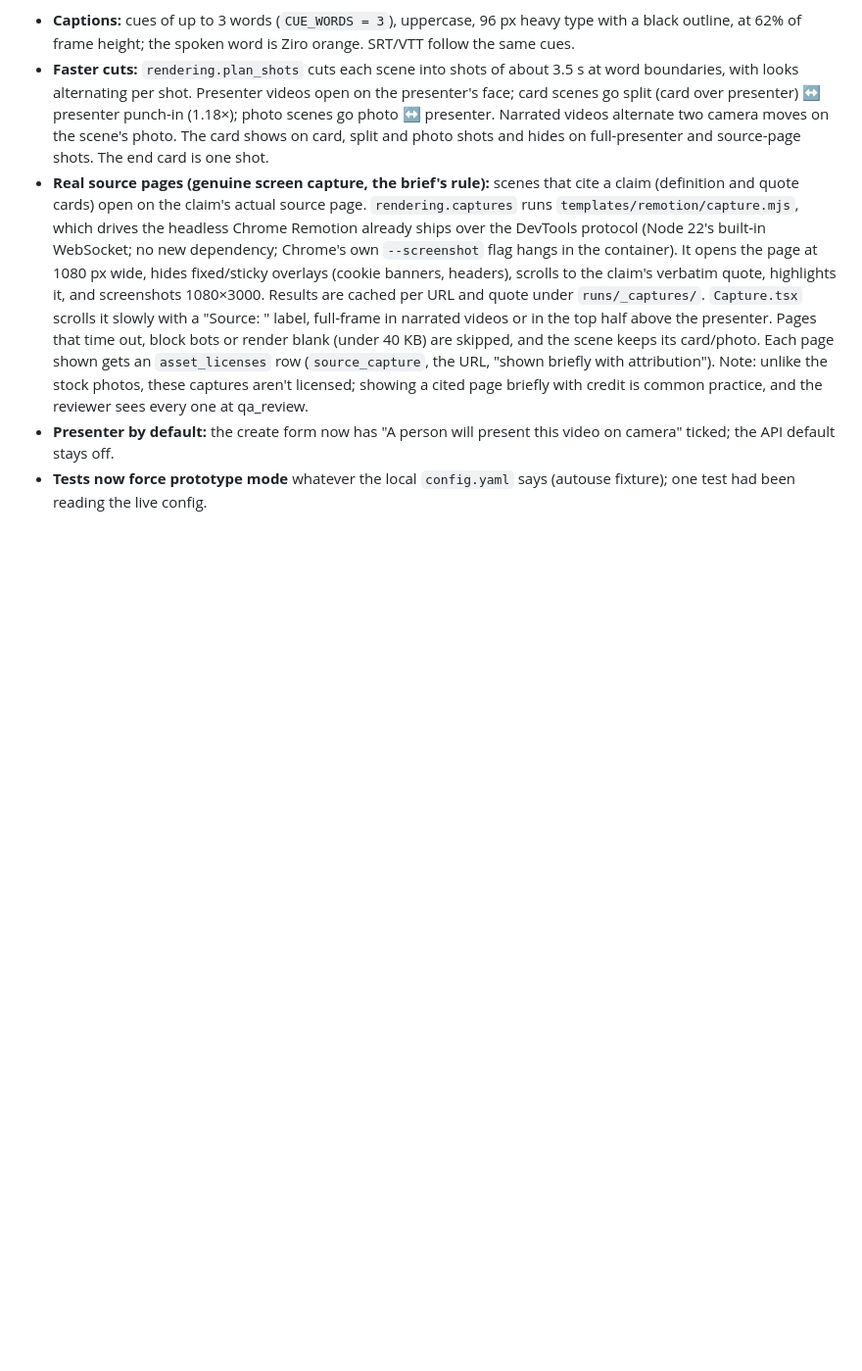
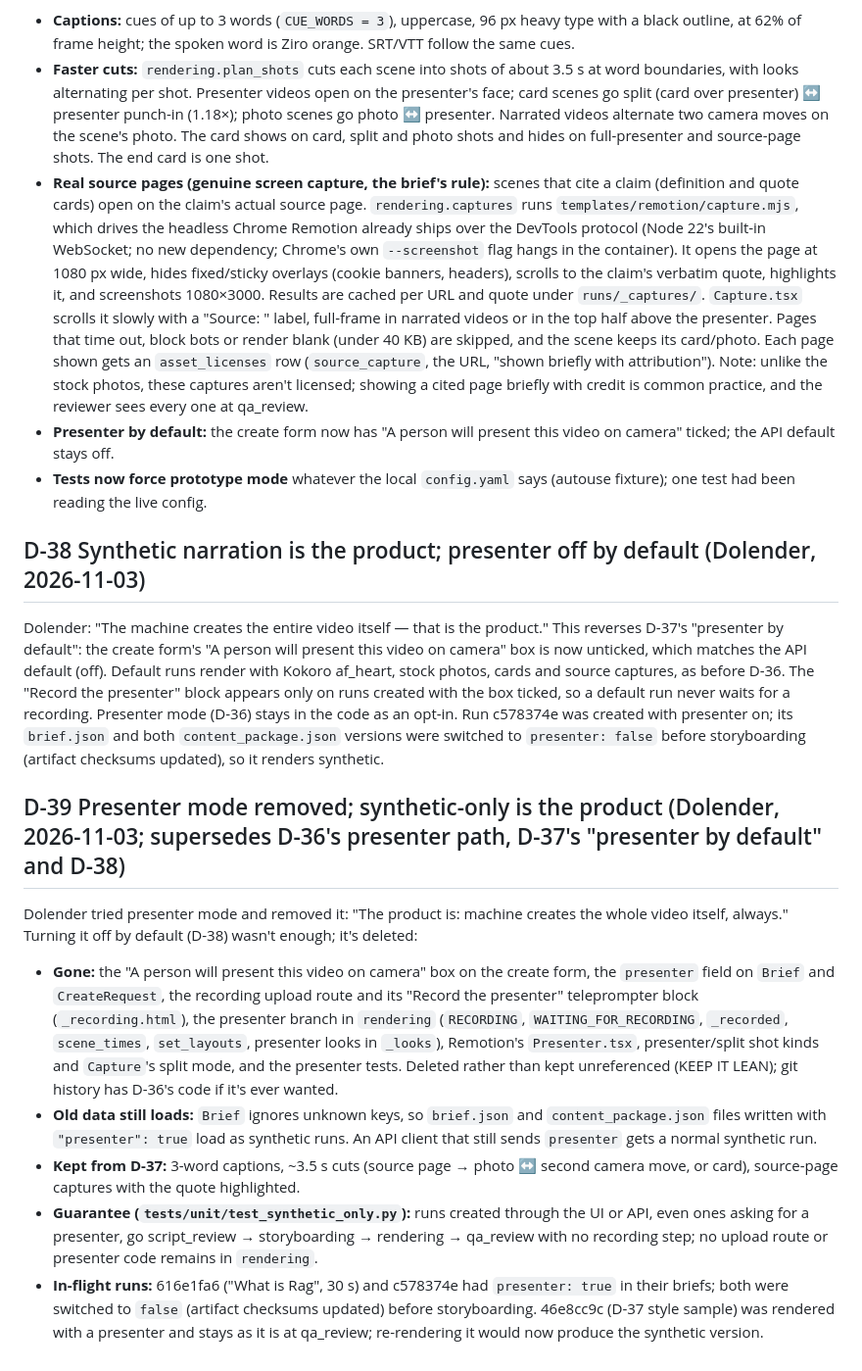
Before and after one commit to Jalagamdolu/Ziro_youtube_automation, a Markdown page: architecture/decisions.md, the part around the change. Shown at 98% size. Drawn GitHub-style; blank space fills up the shorter version.

Commit message:
docs: D-38 presenter off by default; D-39 presenter mode removed
Co-Authored-By: Claude Opus 5.5 <noreply@anthropic.com>

```diff
--- a/architecture/decisions.md
+++ b/architecture/decisions.md
@@ -212,3 +212,14 @@ Reference: a @learnwithshopify Short ("How to use AI to automate your content cr
 - **Real source pages (genuine screen capture, the brief's rule):** scenes that cite a claim (definition and quote cards) open on the claim's actual source page. `rendering.captures` runs `templates/remotion/capture.mjs`, which drives the headless Chrome Remotion already ships over the DevTools protocol (Node 22's built-in WebSocket; no new dependency; Chrome's own `--screenshot` flag hangs in the container). It opens the page at 1080 px wide, hides fixed/sticky overlays (cookie banners, headers), scrolls to the claim's verbatim quote, highlights it, and screenshots 1080×3000. Results are cached per URL and quote under `runs/_captures/`. `Capture.tsx` scrolls it slowly with a "Source: <publisher>" label, full-frame in narrated videos or in the top half above the presenter. Pages that time out, block bots or render blank (under 40 KB) are skipped, and the scene keeps its card/photo. Each page shown gets an `asset_licenses` row (`source_capture`, the URL, "shown briefly with attribution"). Note: unlike the stock photos, these captures aren't licensed; showing a cited page briefly with credit is common practice, and the reviewer sees every one at qa_review.
 - **Presenter by default:** the create form now has "A person will present this video on camera" ticked; the API default stays off.
 - **Tests now force prototype mode** whatever the local `config.yaml` says (autouse fixture); one test had been reading the live config.
+
+## D-38 Synthetic narration is the product; presenter off by default (Dolender, 2026-11-03)
+Dolender: "The machine creates the entire video itself — that is the product." This reverses D-37's "presenter by default": the create form's "A person will present this video on camera" box is now unticked, which matches the API default (off). Default runs render with Kokoro af_heart, stock photos, cards and source captures, as before D-36. The "Record the presenter" block appears only on runs created with the box ticked, so a default run never waits for a recording. Presenter mode (D-36) stays in the code as an opt-in. Run c578374e was created with presenter on; its `brief.json` and both `content_package.json` versions were switched to `presenter: false` before storyboarding (artifact checksums updated), so it renders synthetic.
+
+## D-39 Presenter mode removed; synthetic-only is the product (Dolender, 2026-11-03; supersedes D-36's presenter path, D-37's "presenter by default" and D-38)
+Dolender tried presenter mode and removed it: "The product is: machine creates the whole video itself, always." Turning it off by default (D-38) wasn't enough; it's deleted:
+- **Gone:** the "A person will present this video on camera" box on the create form, the `presenter` field on `Brief` and `CreateRequest`, the recording upload route and its "Record the presenter" teleprompter block (`_recording.html`), the presenter branch in `rendering` (`RECORDING`, `WAITING_FOR_RECORDING`, `_recorded`, `scene_times`, `set_layouts`, presenter looks in `_looks`), Remotion's `Presenter.tsx`, presenter/split shot kinds and `Capture`'s split mode, and the presenter tests. Deleted rather than kept unreferenced (KEEP IT LEAN); git history has D-36's code if it's ever wanted.
+- **Old data still loads:** `Brief` ignores unknown keys, so `brief.json` and `content_package.json` files written with `"presenter": true` load as synthetic runs. An API client that still sends `presenter` gets a normal synthetic run.
+- **Kept from D-37:** 3-word captions, ~3.5 s cuts (source page → photo ↔ second camera move, or card), source-page captures with the quote highlighted.
+- **Guarantee (`tests/unit/test_synthetic_only.py`):** runs created through the UI or API, even ones asking for a presenter, go script_review → storyboarding → rendering → qa_review with no recording step; no upload route or presenter code remains in `rendering`.
+- **In-flight runs:** 616e1fa6 ("What is Rag", 30 s) and c578374e had `presenter: true` in their briefs; both were switched to `false` (artifact checksums updated) before storyboarding. 46e8cc9c (D-37 style sample) was rendered with a presenter and stays as it is at qa_review; re-rendering it would now produce the synthetic version.
```
